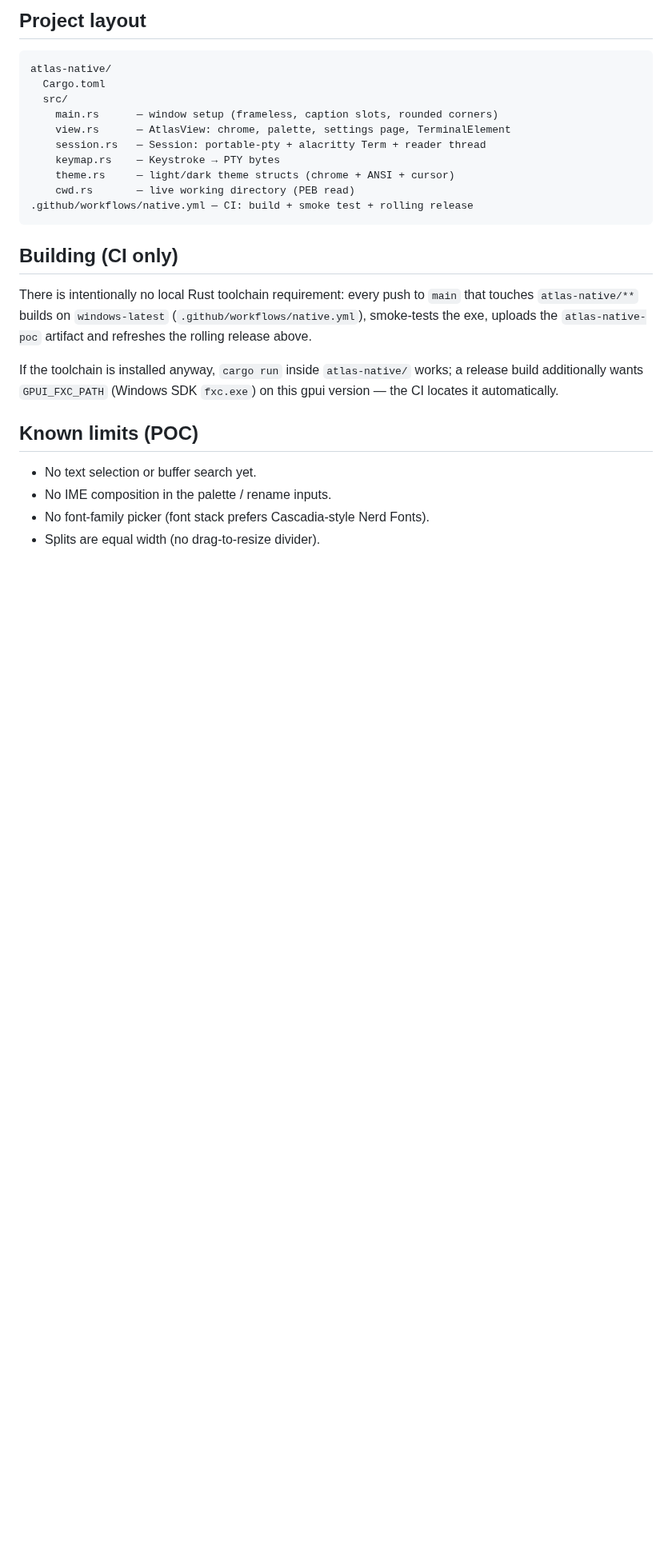
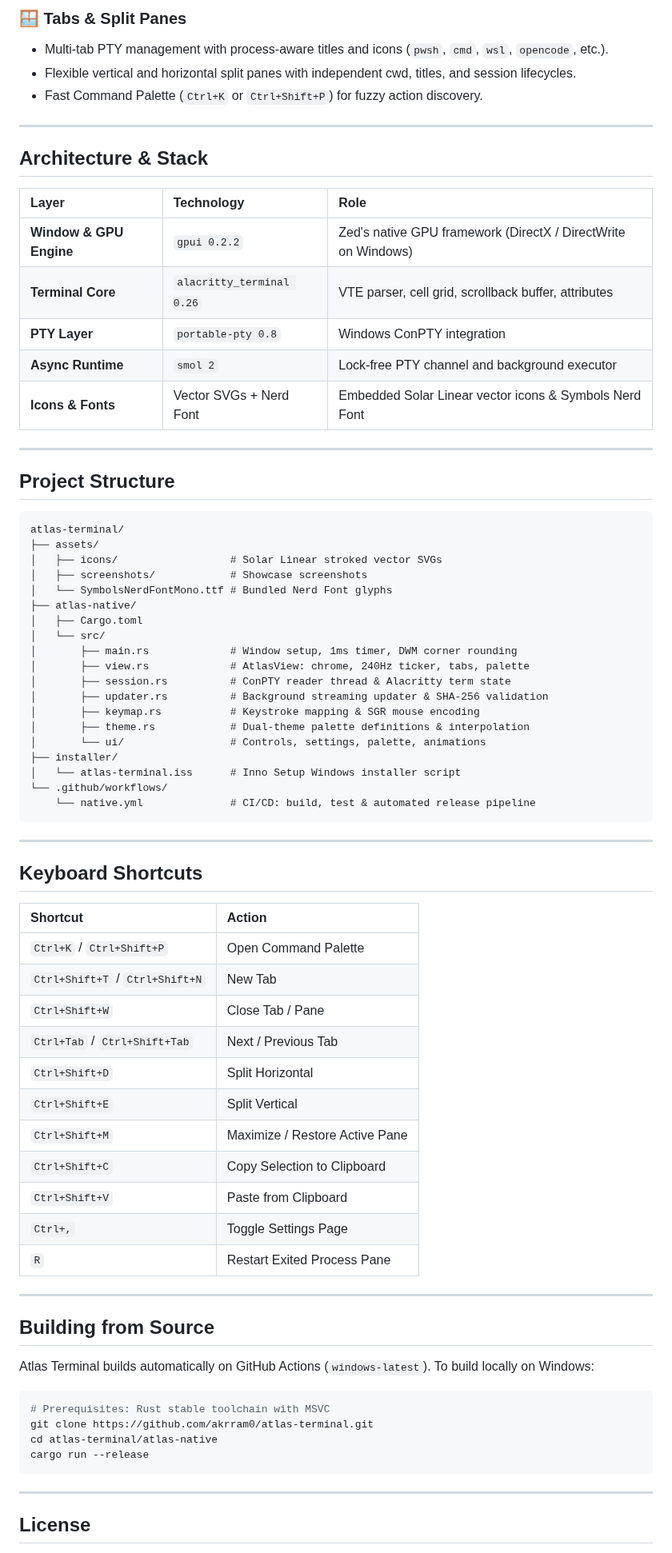
Before and after one commit to akrram0/atlas-terminal, a Markdown page: README.md, the part around one of its changes. Shown at 80% size. GitHub-like rendering; blank space fills up the shorter version.

````diff
--- a/README.md
+++ b/README.md
@@ -57,33 +57,79 @@ palette and the cursor (light / dark).
 
-## Project layout
+### 🪟 Tabs & Split Panes
+- Multi-tab PTY management with process-aware titles and icons (`pwsh`, `cmd`, `wsl`, `opencode`, etc.).
+- Flexible vertical and horizontal split panes with independent cwd, titles, and session lifecycles.
+- Fast Command Palette (`Ctrl+K` or `Ctrl+Shift+P`) for fuzzy action discovery.
+
+---
+
+## Architecture & Stack
+
+| Layer | Technology | Role |
+| :--- | :--- | :--- |
+| **Window & GPU Engine** | `gpui 0.2.2` | Zed's native GPU framework (DirectX / DirectWrite on Windows) |
+| **Terminal Core** | `alacritty_terminal 0.26` | VTE parser, cell grid, scrollback buffer, attributes |
+| **PTY Layer** | `portable-pty 0.8` | Windows ConPTY integration |
+| **Async Runtime** | `smol 2` | Lock-free PTY channel and background executor |
+| **Icons & Fonts** | Vector SVGs + Nerd Font | Embedded Solar Linear vector icons & Symbols Nerd Font |
+
+---
+
+## Project Structure
 
 ```
-atlas-native/
-  Cargo.toml
-  src/
-    main.rs      — window setup (frameless, caption slots, rounded corners)
-    view.rs      — AtlasView: chrome, palette, settings page, TerminalElement
-    session.rs   — Session: portable-pty + alacritty Term + reader thread
-    keymap.rs    — Keystroke → PTY bytes
-    theme.rs     — light/dark theme structs (chrome + ANSI + cursor)
-    cwd.rs       — live working directory (PEB read)
-.github/workflows/native.yml — CI: build + smoke test + rolling release
+atlas-terminal/
+├── assets/
+│   ├── icons/                  # Solar Linear stroked vector SVGs
+│   ├── screenshots/            # Showcase screenshots
+│   └── SymbolsNerdFontMono.ttf # Bundled Nerd Font glyphs
+├── atlas-native/
+│   ├── Cargo.toml
+│   └── src/
+│       ├── main.rs             # Window setup, 1ms timer, DWM corner rounding
+│       ├── view.rs             # AtlasView: chrome, 240Hz ticker, tabs, palette
+│       ├── session.rs          # ConPTY reader thread & Alacritty term state
+│       ├── updater.rs          # Background streaming updater & SHA-256 validation
+│       ├── keymap.rs           # Keystroke mapping & SGR mouse encoding
+│       ├── theme.rs            # Dual-theme palette definitions & interpolation
+│       └── ui/                 # Controls, settings, palette, animations
+├── installer/
+│   └── atlas-terminal.iss      # Inno Setup Windows installer script
+└── .github/workflows/
+    └── native.yml              # CI/CD: build, test & automated release pipeline
 ```
 
-## Building (CI only)
+---
 
-There is intentionally no local Rust toolchain requirement: every push to
-`main` that touches `atlas-native/**` builds on `windows-latest`
-(`.github/workflows/native.yml`), smoke-tests the exe, uploads the
-`atlas-native-poc` artifact and refreshes the rolling release above.
+## Keyboard Shortcuts
 
-If the toolchain is installed anyway, `cargo run` inside `atlas-native/`
-works; a release build additionally wants `GPUI_FXC_PATH` (Windows SDK
-`fxc.exe`) on this gpui version — the CI locates it automatically.
+| Shortcut | Action |
+| :--- | :--- |
+| `Ctrl+K` / `Ctrl+Shift+P` | Open Command Palette |
+| `Ctrl+Shift+T` / `Ctrl+Shift+N` | New Tab |
+| `Ctrl+Shift+W` | Close Tab / Pane |
+| `Ctrl+Tab` / `Ctrl+Shift+Tab` | Next / Previous Tab |
+| `Ctrl+Shift+D` | Split Horizontal |
+| `Ctrl+Shift+E` | Split Vertical |
+| `Ctrl+Shift+M` | Maximize / Restore Active Pane |
+| `Ctrl+Shift+C` | Copy Selection to Clipboard |
+| `Ctrl+Shift+V` | Paste from Clipboard |
+| `Ctrl+,` | Toggle Settings Page |
+| `R` | Restart Exited Process Pane |
 
-## Known limits (POC)
+---
 
-- No text selection or buffer search yet.
-- No IME composition in the palette / rename inputs.
-- No font-family picker (font stack prefers Cascadia-style Nerd Fonts).
-- Splits are equal width (no drag-to-resize divider).
+## Building from Source
+
+Atlas Terminal builds automatically on GitHub Actions (`windows-latest`). To build locally on Windows:
+
+```powershell
+# Prerequisites: Rust stable toolchain with MSVC
+git clone https://github.com/akrram0/atlas-terminal.git
+cd atlas-terminal/atlas-native
+cargo run --release
+```
+
+---
+
+## License
+
````
Also changed, not shown: other parts of README.md (+38 -37 lines), atlas-native/README.md (+69 -78 lines), assets/screenshots/atlas-dark-opencode.png (added), assets/screenshots/atlas-light-fastfetch.png (added).
